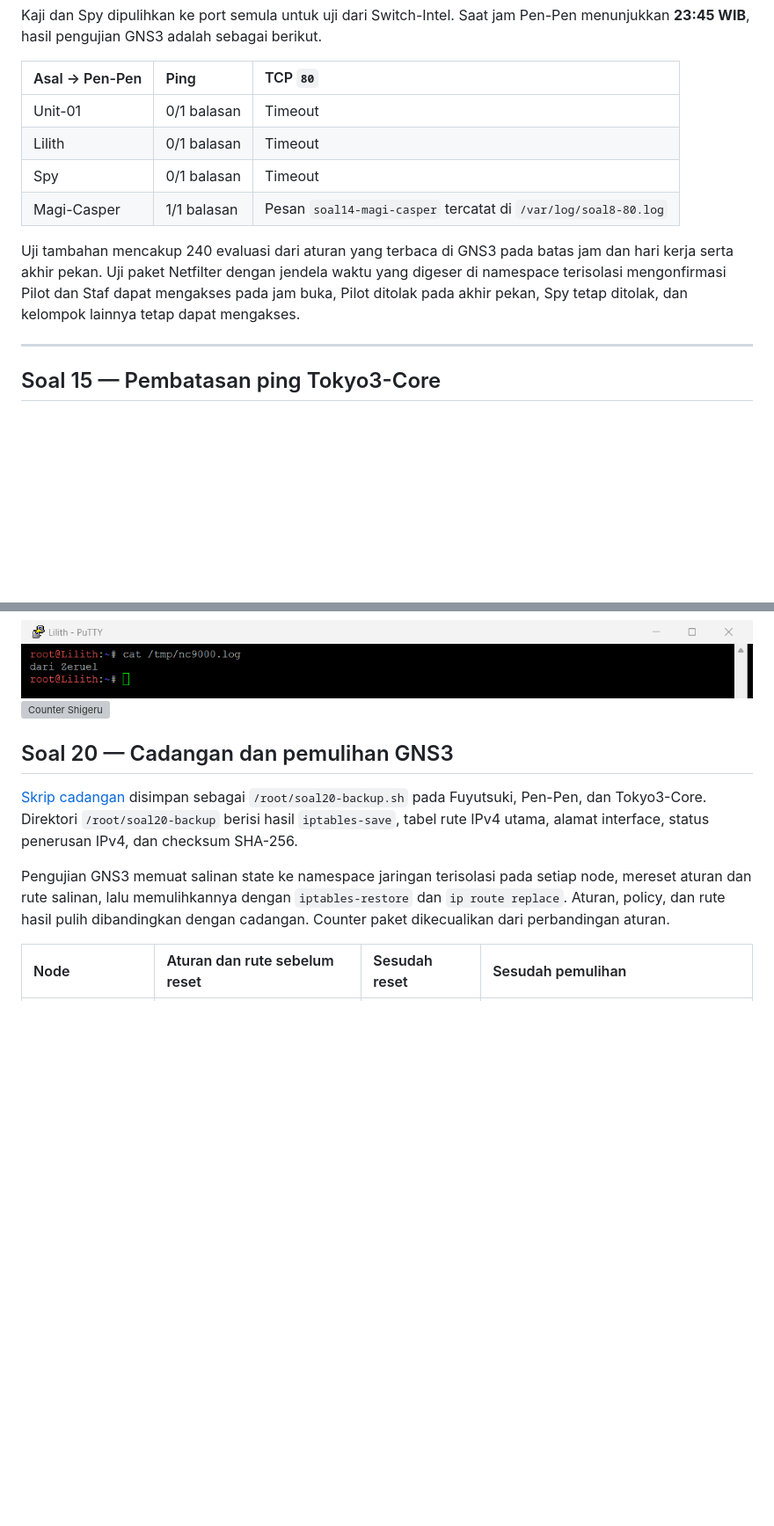
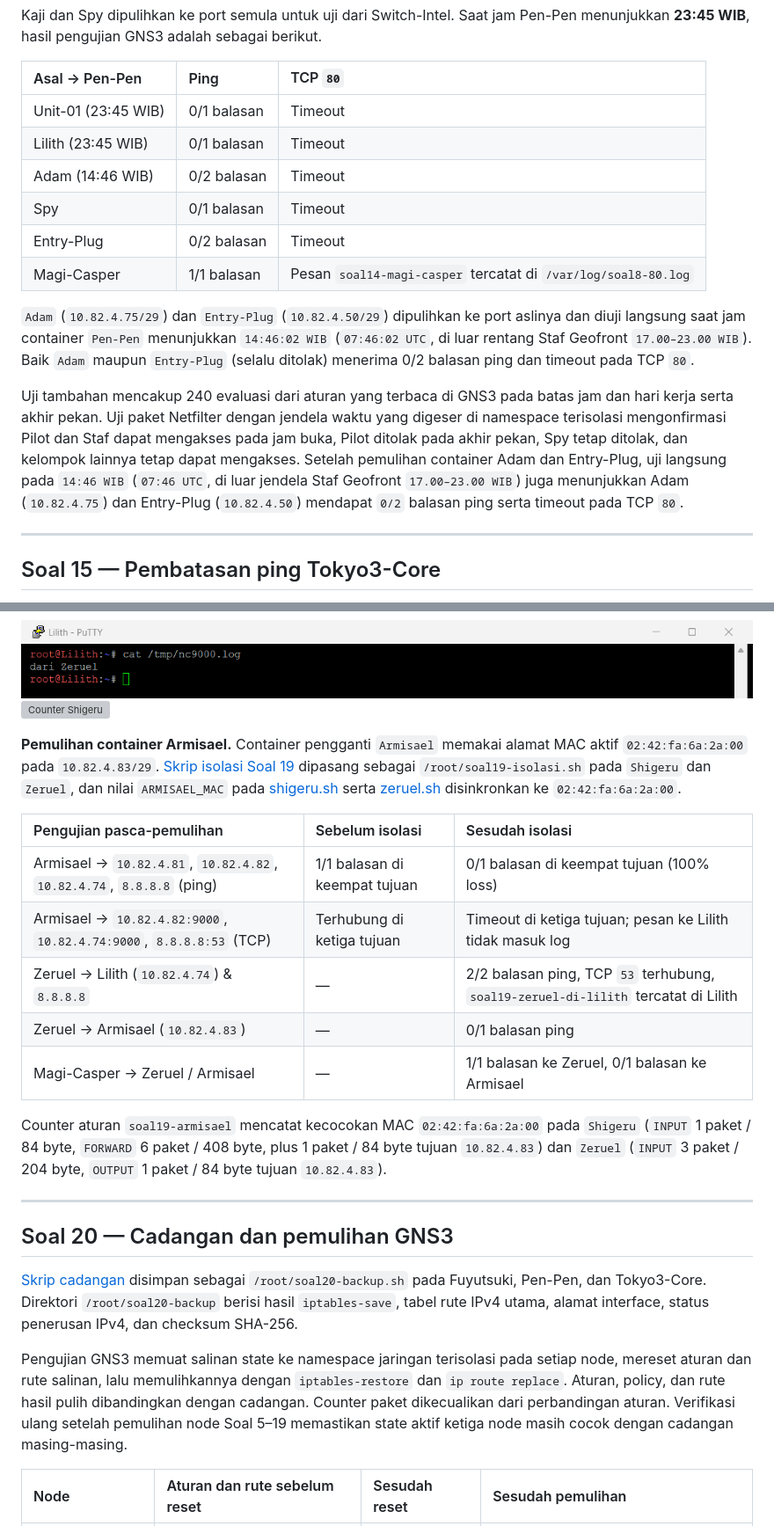
Before and after one commit to madttt/Jarkom-Modul-5-2026-K-37, a Markdown page: README.md, 2 parts joined by grey strips. Shown at 88% size. Rendered like a GitHub page; blank space fills up the shorter version; grey boxes are pictures that could not be loaded.

```diff
--- a/README.md
+++ b/README.md
@@ -729,15 +743,22 @@ menunjukkan **23:45 WIB**, hasil pengujian GNS3 adalah sebagai berikut.
 
 | Asal → Pen-Pen | Ping | TCP `80` |
 |:---|:---|:---|
-| Unit-01 | 0/1 balasan | Timeout |
-| Lilith | 0/1 balasan | Timeout |
+| Unit-01 (23:45 WIB) | 0/1 balasan | Timeout |
+| Lilith (23:45 WIB) | 0/1 balasan | Timeout |
+| Adam (14:46 WIB) | 0/2 balasan | Timeout |
 | Spy | 0/1 balasan | Timeout |
+| Entry-Plug | 0/2 balasan | Timeout |
 | Magi-Casper | 1/1 balasan | Pesan `soal14-magi-casper` tercatat di `/var/log/soal8-80.log` |
+
+`Adam` (`10.82.4.75/29`) dan `Entry-Plug` (`10.82.4.50/29`) dipulihkan ke port aslinya dan diuji langsung saat jam container `Pen-Pen` menunjukkan `14:46:02 WIB` (`07:46:02 UTC`, di luar rentang Staf Geofront `17.00–23.00 WIB`). Baik `Adam` maupun `Entry-Plug` (selalu ditolak) menerima 0/2 balasan ping dan timeout pada TCP `80`.
 
 Uji tambahan mencakup 240 evaluasi dari aturan yang terbaca di GNS3 pada batas jam dan hari
 kerja serta akhir pekan. Uji paket Netfilter dengan jendela waktu yang digeser di namespace
 terisolasi mengonfirmasi Pilot dan Staf dapat mengakses pada jam buka, Pilot ditolak pada
-akhir pekan, Spy tetap ditolak, dan kelompok lainnya tetap dapat mengakses.
+akhir pekan, Spy tetap ditolak, dan kelompok lainnya tetap dapat mengakses. Setelah pemulihan
+container Adam dan Entry-Plug, uji langsung pada `14:46 WIB` (`07:46 UTC`, di luar jendela
+Staf Geofront `17.00–23.00 WIB`) juga menunjukkan Adam (`10.82.4.75`) dan Entry-Plug (`10.82.4.50`)
+mendapat `0/2` balasan ping serta timeout pada TCP `80`.
 
 ---
 
@@ -901,6 +922,21 @@ Log listener Lilith hanya menerima pesan dari Zeruel, tidak ada pesan dari Armis
 
 ![Log Lilith](assets/soal19-lilith-log.png)
 ![Counter Shigeru](assets/soal19-shigeru-counter.png)
+
+**Pemulihan container Armisael.** Container pengganti `Armisael` memakai alamat MAC aktif `02:42:fa:6a:2a:00` pada `10.82.4.83/29`. [Skrip isolasi Soal 19](configs/router/soal19-isolasi.sh) dipasang sebagai `/root/soal19-isolasi.sh` pada `Shigeru` dan `Zeruel`, dan nilai `ARMISAEL_MAC` pada [shigeru.sh](configs/router/shigeru.sh) serta [zeruel.sh](configs/host/zeruel.sh) disinkronkan ke `02:42:fa:6a:2a:00`.
+
+| Pengujian pasca-pemulihan | Sebelum isolasi | Sesudah isolasi |
+|:---|:---|:---|
+| Armisael → `10.82.4.81`, `10.82.4.82`, `10.82.4.74`, `8.8.8.8` (ping) | 1/1 balasan di keempat tujuan | 0/1 balasan di keempat tujuan (100% loss) |
+| Armisael → `10.82.4.82:9000`, `10.82.4.74:9000`, `8.8.8.8:53` (TCP) | Terhubung di ketiga tujuan | Timeout di ketiga tujuan; pesan ke Lilith tidak masuk log |
+| Zeruel → Lilith (`10.82.4.74`) & `8.8.8.8` | — | 2/2 balasan ping, TCP `53` terhubung, `soal19-zeruel-di-lilith` tercatat di Lilith |
+| Zeruel → Armisael (`10.82.4.83`) | — | 0/1 balasan ping |
+| Magi-Casper → Zeruel / Armisael | — | 1/1 balasan ke Zeruel, 0/1 balasan ke Armisael |
+
+Counter aturan `soal19-armisael` mencatat kecocokan MAC `02:42:fa:6a:2a:00` pada `Shigeru` (`INPUT` 1 paket / 84 byte, `FORWARD` 6 paket / 408 byte, plus 1 paket / 84 byte tujuan `10.82.4.83`) dan `Zeruel` (`INPUT` 3 paket / 204 byte, `OUTPUT` 1 paket / 84 byte tujuan `10.82.4.83`).
+
+---
+
 ## Soal 20 — Cadangan dan pemulihan GNS3
 
 [Skrip cadangan](scripts/soal20-backup.sh) disimpan sebagai `/root/soal20-backup.sh` pada Fuyutsuki,
@@ -910,7 +946,8 @@ rute IPv4 utama, alamat interface, status penerusan IPv4, dan checksum SHA-256.
 Pengujian GNS3 memuat salinan state ke namespace jaringan terisolasi pada setiap node, mereset
 aturan dan rute salinan, lalu memulihkannya dengan `iptables-restore` dan `ip route replace`.
 Aturan, policy, dan rute hasil pulih dibandingkan dengan cadangan. Counter paket dikecualikan
-dari perbandingan aturan.
+dari perbandingan aturan. Verifikasi ulang setelah pemulihan node Soal 5–19 memastikan state aktif
+ketiga node masih cocok dengan cadangan masing-masing.
 
 | Node | Aturan dan rute sebelum reset | Sesudah reset | Sesudah pemulihan |
 |:---|:---|:---|:---|
```
Also changed, not shown: other parts of README.md (+46 -21 lines), assets/topologi-gns3.png (added).
